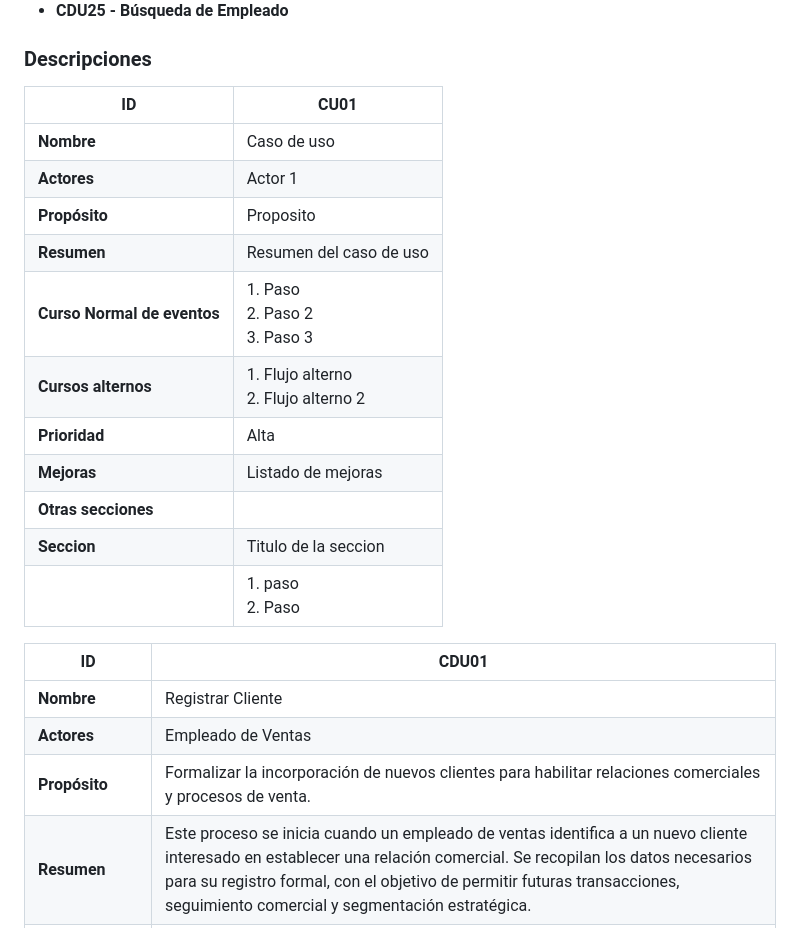
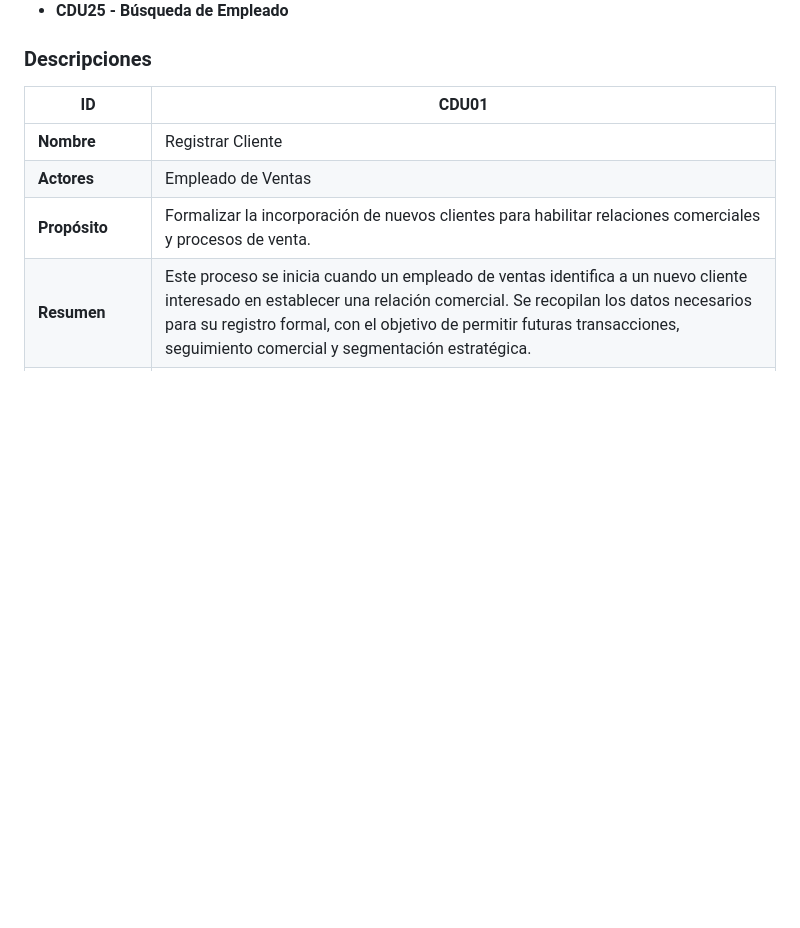
Before and after one commit to LuisCif-20/AYD2_V1S2025_PROYECTO_G9, a Markdown page: docs/README.md, the part around the change printed below. GitHub-like rendering; blank space fills up the shorter version.

```diff
--- a/docs/README.md
+++ b/docs/README.md
@@ -67,19 +67,6 @@ IMPORCOMGUA es una empresa guatemalteca dedicada al comercio de importaciones, e
 
 
 ### Descripciones
-| **ID**                      | CU01                    |
-|-----------------------------|-------------------------|
-| **Nombre**                  | Caso de uso             |
-| **Actores**                 | Actor 1                 |
-| **Propósito**               | Proposito               |
-| **Resumen**                 | Resumen del caso de uso |
-| **Curso Normal de eventos** | 1. Paso <br> 2. Paso 2 <br> 3. Paso 3 |
-| **Cursos alternos**         | 1. Flujo alterno <br> 2. Flujo alterno 2           |
-| **Prioridad**               | Alta                    |
-| **Mejoras**                 | Listado de mejoras      |
-| **Otras secciones**         |                         |
-| **Seccion**                 | Titulo de la seccion    |
-|                             | 1. paso <br> 2. Paso    |
 
 | **ID**                      | CDU01                   |
 |-----------------------------|-------------------------|
```
Also changed, not shown: other parts of docs/README.md (+5 -7 lines).
